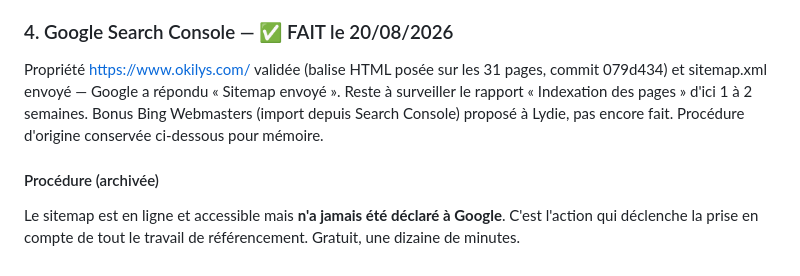
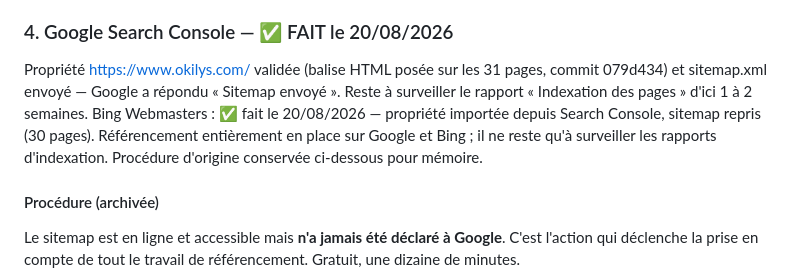
Before and after one commit to OKILYSLifeScience/vitrine-okilys, a Markdown page: _notes/REPRISE-session.md, the part around the change. GitHub-like rendering.

Commit message:
Note de reprise : Bing Webmasters importe, referencement complet Google et Bing
Co-Authored-By: Claude Sonnet 5 <noreply@anthropic.com>

```diff
--- a/_notes/REPRISE-session.md
+++ b/_notes/REPRISE-session.md
@@ -44,7 +44,7 @@ Les quatre lois belges ont été confirmées en ligne (Moniteur belge / AFMPS /
 Les listes « Cadres réglementaires » des 5 pages produits (FR + EN) ont été enrichies à **4 zones : Monde / Union européenne / France / Belgique**, à partir du document de fond `_notes/produits-de-sante/produits-de-sante-et-recherche-clinique.md` (Monde/UE/France) et des vérifications ci-dessus (Belgique). Restent des formulations générales et non des avis juridiques : à relire une dernière fois par Lydie.
 
 ### 4. Google Search Console — ✅ FAIT le 20/08/2026
-Propriété https://www.okilys.com/ validée (balise HTML posée sur les 31 pages, commit 079d434) et sitemap.xml envoyé — Google a répondu « Sitemap envoyé ». Reste à surveiller le rapport « Indexation des pages » d'ici 1 à 2 semaines. Bonus Bing Webmasters (import depuis Search Console) proposé à Lydie, pas encore fait. Procédure d'origine conservée ci-dessous pour mémoire.
+Propriété https://www.okilys.com/ validée (balise HTML posée sur les 31 pages, commit 079d434) et sitemap.xml envoyé — Google a répondu « Sitemap envoyé ». Reste à surveiller le rapport « Indexation des pages » d'ici 1 à 2 semaines. Bing Webmasters : ✅ fait le 20/08/2026 — propriété importée depuis Search Console, sitemap repris (30 pages). Référencement entièrement en place sur Google et Bing ; il ne reste qu'à surveiller les rapports d'indexation. Procédure d'origine conservée ci-dessous pour mémoire.
 
 #### Procédure (archivée)
 Le sitemap est en ligne et accessible mais **n'a jamais été déclaré à Google**. C'est l'action qui déclenche la prise en compte de tout le travail de référencement. Gratuit, une dizaine de minutes.
```
